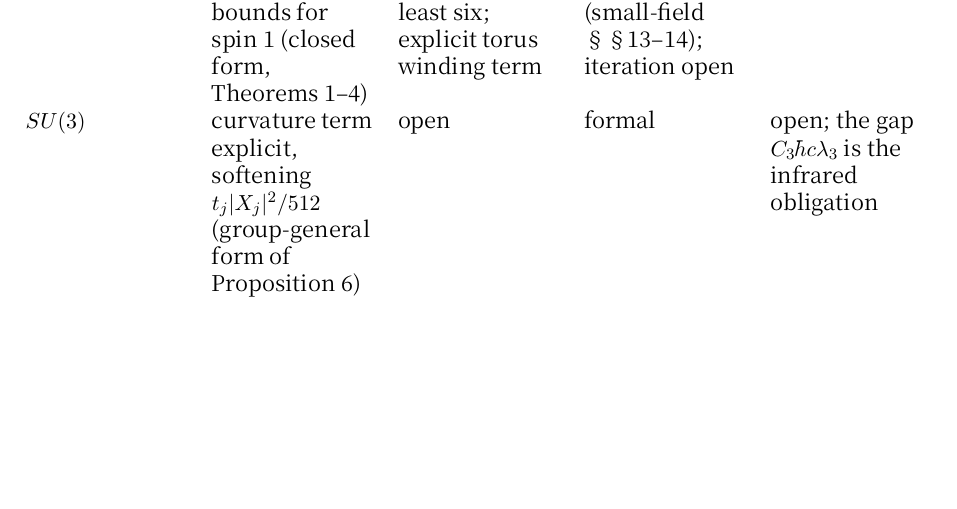
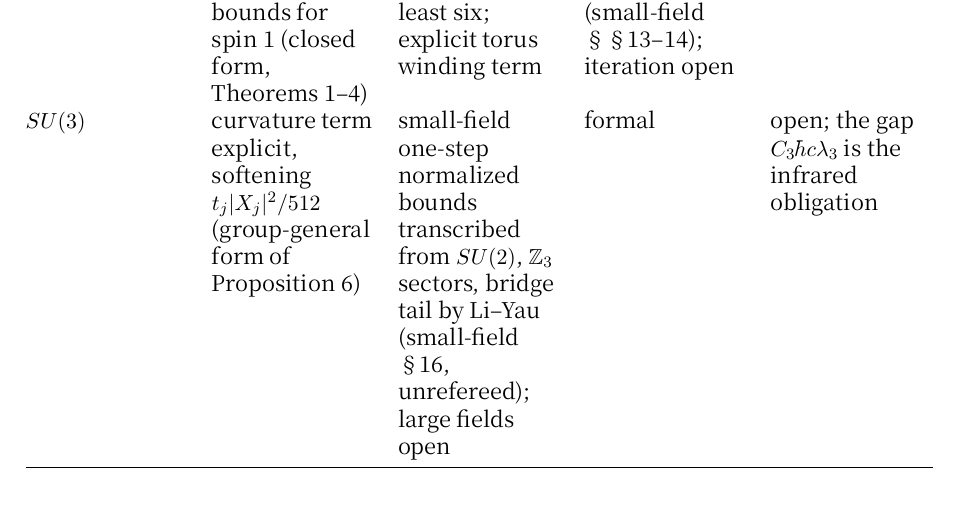
Before and after one commit to arivero/navstokgap, a LaTeX document (papers/halving-atlas.tex): part of page 5 of 7, cut so that both start at the same text, the shorter picture padded with empty space. Compiled offline with XeLaTeX; a missing font is replaced by an installed copy or a similar font.

Commit message:
Atlas: SU(3) mid-plane cell points to the transcription
The SU(3) row of the atlas table listed the full mid-plane as open. It now
points to small-field §16: one-step normalized small-field bounds
transcribed from SU(2), Z_3 flux sectors, bridge tail by Li-Yau
(unrefereed); large fields remain open.

Co-Authored-By: Claude Opus 5.5 <noreply@anthropic.com>

```diff
--- a/papers/halving-atlas.tex
+++ b/papers/halving-atlas.tex
@@ -266,7 +266,10 @@ least six; explicit torus winding term & formal; one-step normalized
 small-field bound against a covariant reference proved (small-field
 §§13--14); iteration open & open \\
 \(SU(3)\) & curvature term explicit, softening \(t_j|X_j|^2/512\)
-(group-general form of Proposition 6) & open & formal & open; the gap
+(group-general form of Proposition 6) & small-field one-step normalized
+bounds transcribed from \(SU(2)\), \(\mathbb Z_3\) sectors, bridge tail
+by Li--Yau (\href{su2-midplane-small-field.md}{small-field §16},
+unrefereed); large fields open & formal & open; the gap
 \(C_3\hbar c\lambda_3\) is the infrared obligation \\
 \end{longtable}
 
```
Also changed, not shown: notes/halving-atlas.md (+1 -1 lines), out/papers/halving-atlas.pdf, 1 other file.
